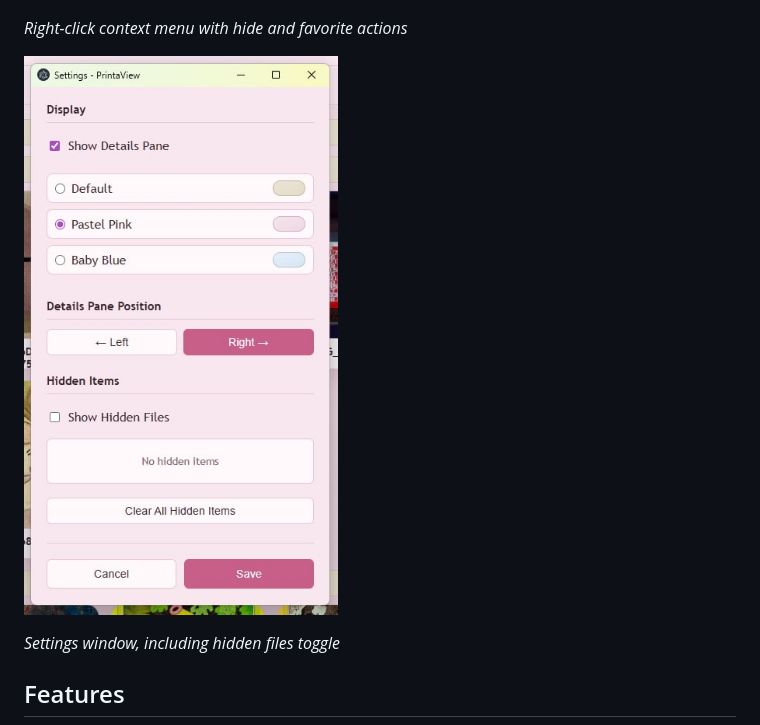
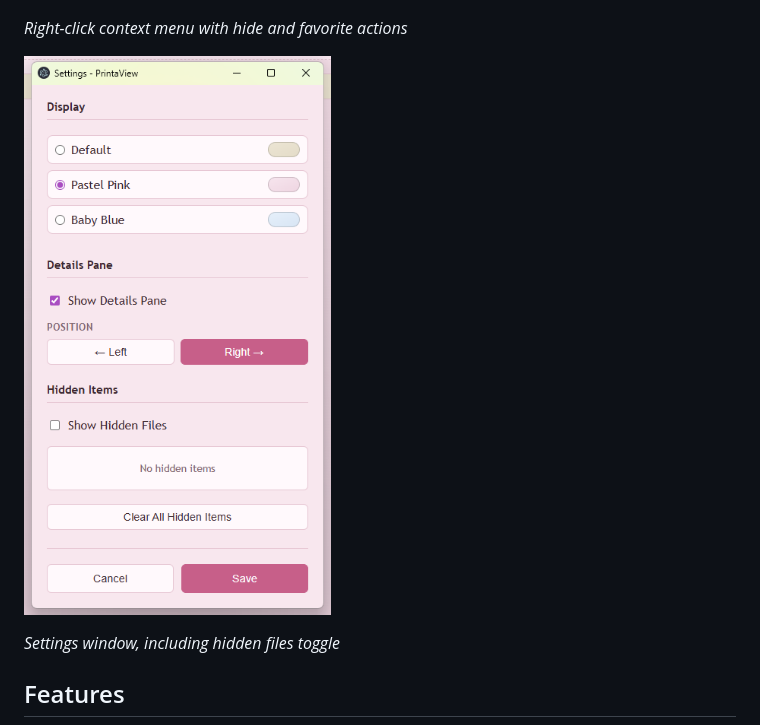
Before and after one commit to wi-ry/PrintaView, a Markdown page: README.md, the part around the change. Rendered like a GitHub page; pictures changed too: images/settings.jpg (deleted), images/settings.png (added).

Commit message:
Update settings screenshot

```diff
--- a/README.md
+++ b/README.md
@@ -10,7 +10,7 @@ PrintaView is a standalone Windows desktop app for browsing and previewing files
 
 *Right-click context menu with hide and favorite actions*
 
-![Settings](./images/settings.jpg)
+![Settings](./images/settings.png)
 
 *Settings window, including hidden files toggle*
 
```
